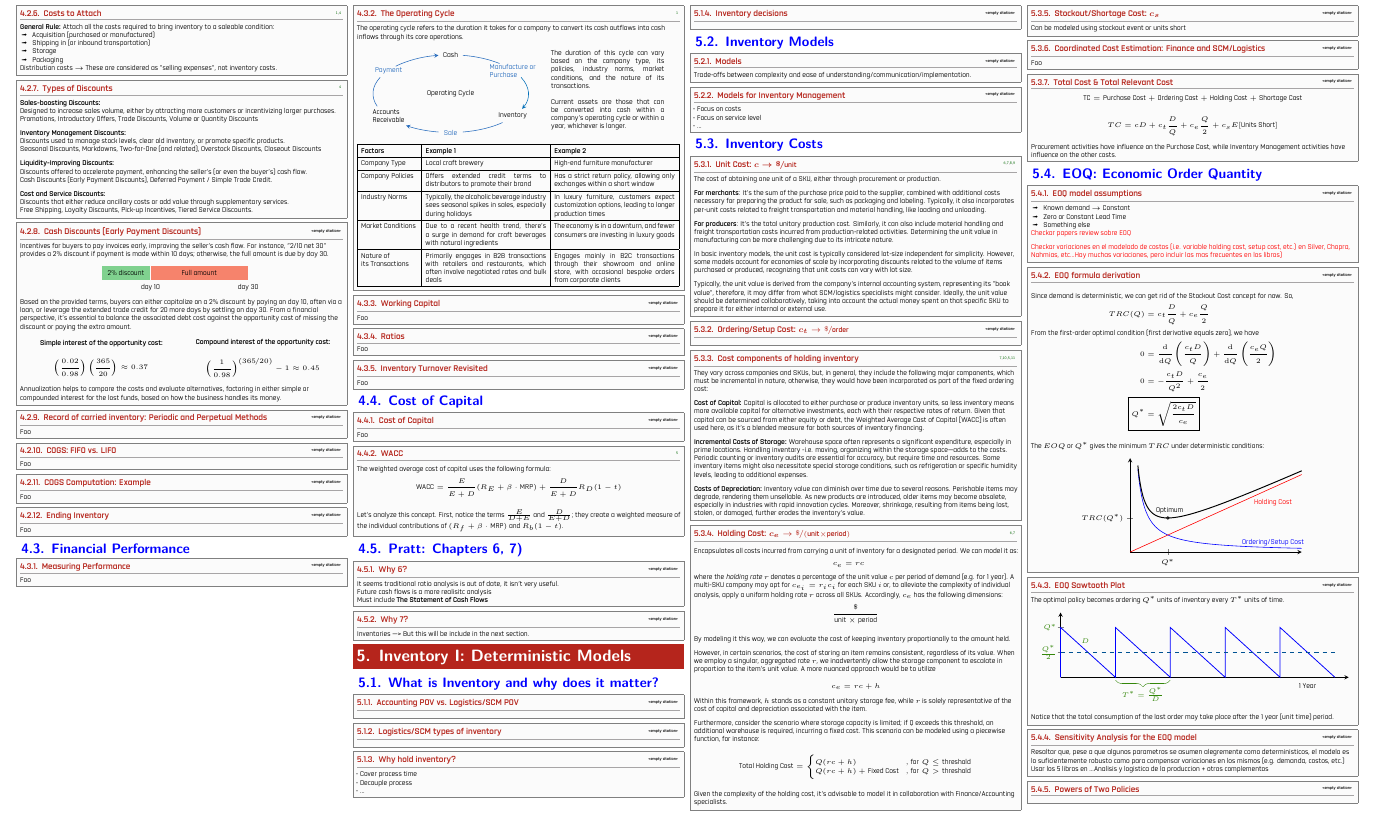
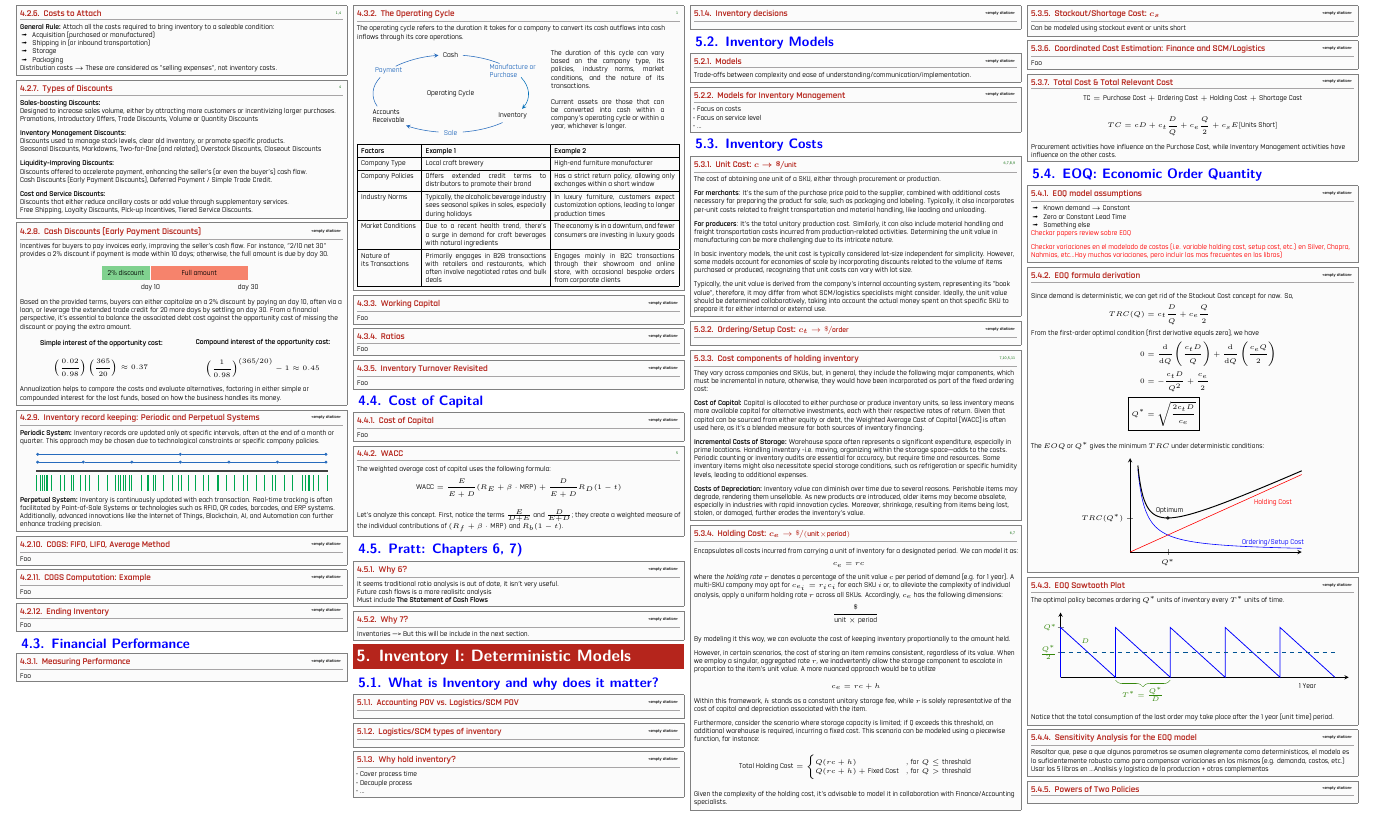
Before and after one commit to Jorbnc/SCMX1, a LaTeX document (SCMx1.tex): part of page 2 of 6, cut so that both start at the same text. The pictures show the PDF file SCMx1.pdf that the author committed with the source.

Commit message:
added periodic, perpetual systems

```diff
--- a/SCMx1.tex
+++ b/SCMx1.tex
@@ -689,8 +689,9 @@ Annualization helps to compare the costs and evaluate alternatives, factoring in
 compounded interest for the lost funds, based on how the business handles its money.
 }
 
-\subsubsectionbox{Record of carried inventory: Periodic and Perpetual Methods}{}{
-Foo
-}
-
-\subsubsectionbox{COGS: FIFO vs. LIFO}{}{
+\subsubsectionbox{Inventory record keeping: Periodic and Perpetual Systems}{}{
+\textbf{Periodic System:}
+Inventory records are updated only at specific intervals, often at the end of a month or quarter.
+This approach may be chosen due to technological constraints or specific company policies.
+
+\begin{figure}[H]
@@ -697,3 +726,11 @@ Foo
+\textbf{Perpetual System:}
+Inventory is continuously updated with each transaction. Real-time tracking is often facilitated by
+Point-of-Sale Systems or technologies such as RFID, QR codes, barcodes, and ERP systems. Additionally,
+advanced innovations like the Internet of Things, Blockchain, AI, and Automation can further enhance
+tracking precision.
+}
+
+\subsubsectionbox{COGS: FIFO, LIFO, Average Method}{}{
 Foo
 }
 
```
Also changed, not shown: SCMx1.pdf, SCMx1.tex (28 more changed lines).
